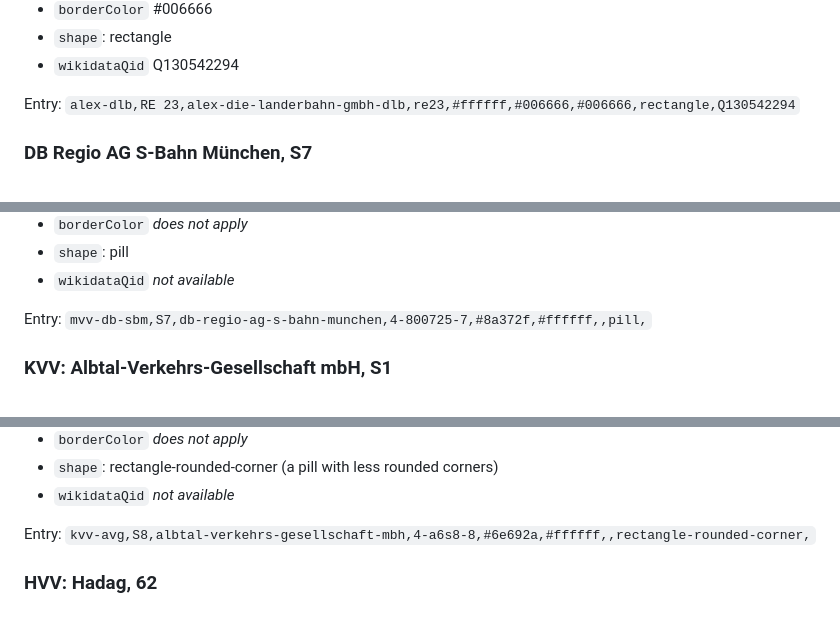
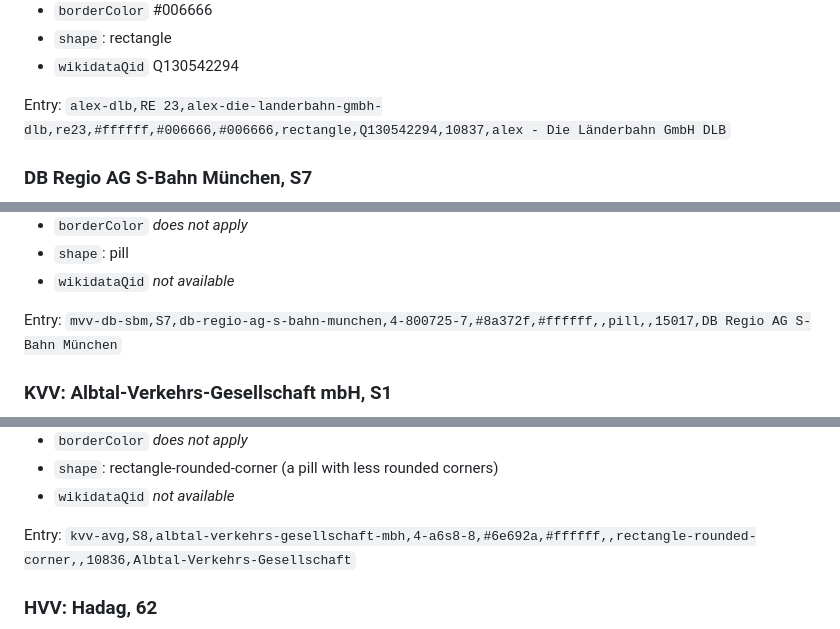
Before and after one commit to Traewelling/line-colors, a Markdown page: README.md, 3 parts joined by grey strips. Drawn GitHub-style.

Commit message:
Updated README.md as out of date because of new columns (#278)
Co-authored-by: Lili Urban <mail@lili-urban.net>

```diff
--- a/README.md
+++ b/README.md
@@ -74,7 +74,7 @@ Please keep the PR's small. If possible, create a small PR for each operator. <b
 - `shape`: rectangle
 - `wikidataQid` Q130542294
 
-Entry: `alex-dlb,RE 23,alex-die-landerbahn-gmbh-dlb,re23,#ffffff,#006666,#006666,rectangle,Q130542294`
+Entry: `alex-dlb,RE 23,alex-die-landerbahn-gmbh-dlb,re23,#ffffff,#006666,#006666,rectangle,Q130542294,10837,alex - Die Länderbahn GmbH DLB`
 
 ### DB Regio AG S-Bahn München, S7
 <img src="examples/sbm-s7.png" alt="S7" width="100">
@@ -90,7 +90,7 @@ Entry: `alex-dlb,RE 23,alex-die-landerbahn-gmbh-dlb,re23,#ffffff,#006666,#006666
 - `shape`: pill
 - `wikidataQid` *not available*
 
-Entry: `mvv-db-sbm,S7,db-regio-ag-s-bahn-munchen,4-800725-7,#8a372f,#ffffff,,pill,`
+Entry: `mvv-db-sbm,S7,db-regio-ag-s-bahn-munchen,4-800725-7,#8a372f,#ffffff,,pill,,15017,DB Regio AG S-Bahn München`
 
 ### KVV: Albtal-Verkehrs-Gesellschaft mbH, S1
 
@@ -107,7 +107,7 @@ Entry: `mvv-db-sbm,S7,db-regio-ag-s-bahn-munchen,4-800725-7,#8a372f,#ffffff,,pil
 - `shape`: rectangle-rounded-corner (a pill with less rounded corners)
 - `wikidataQid` *not available*
 
-Entry: `kvv-avg,S8,albtal-verkehrs-gesellschaft-mbh,4-a6s8-8,#6e692a,#ffffff,,rectangle-rounded-corner,`
+Entry: `kvv-avg,S8,albtal-verkehrs-gesellschaft-mbh,4-a6s8-8,#6e692a,#ffffff,,rectangle-rounded-corner,,10836,Albtal-Verkehrs-Gesellschaft`
 
 ### HVV: Hadag, 62
 
```
Also changed, not shown: other parts of README.md (+3 -3 lines).
